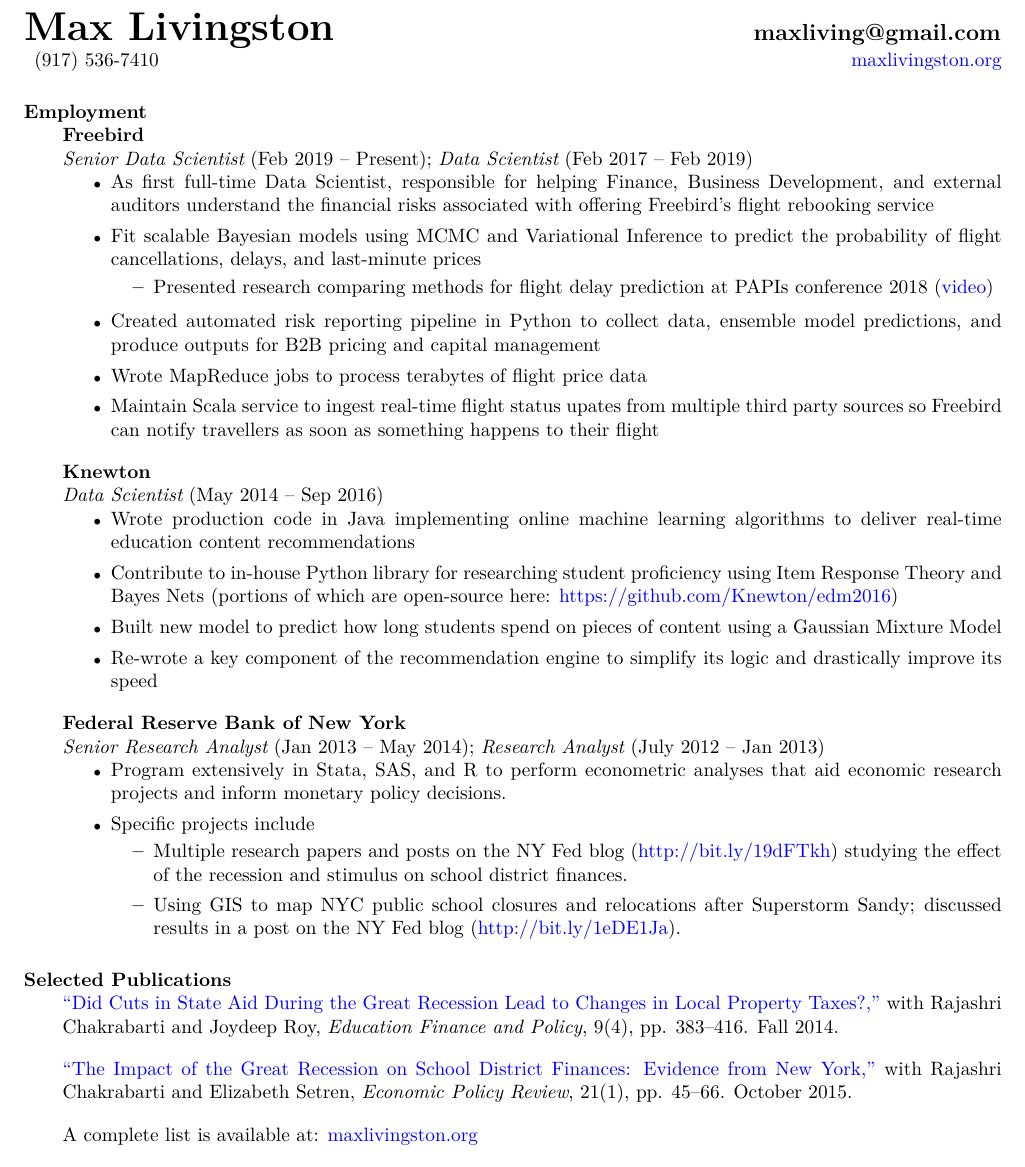
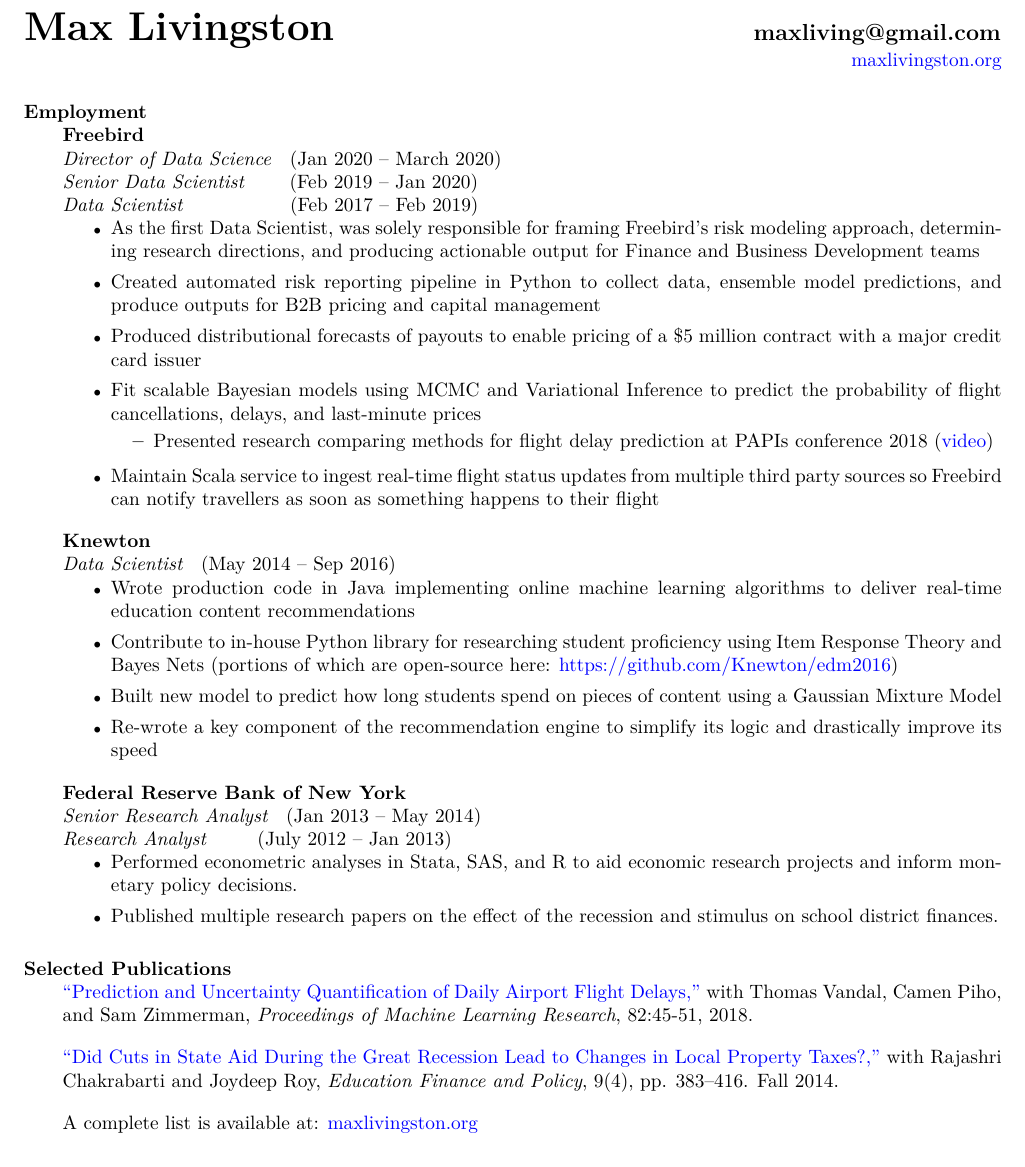
Before and after one commit to maxliving/jkl-website, a LaTeX CV (cv/mlivingston_resume.tex): part of the page, cut so that both start at the same text. Compiled offline with pdfLaTeX.

Commit message:
First round of edits for Freebird

```diff
--- a/cv/mlivingston_resume.tex
+++ b/cv/mlivingston_resume.tex
@@ -24,29 +24,31 @@
 \renewcommand{\labelitemi}{\scriptsize$\bullet$}
 
 \name{{\huge Max Livingston} \hspace{73 mm} maxliving@gmail.com}
-\address{\hspace{2pt} (917) 536-7410}
+\address{\hspace{2pt}} % needed to make url right-justified
 \address{\href{http://maxlivingston.org}{maxlivingston.org}}
 
 \begin{resume}
   \section{Employment}
   {\bf Freebird} \\
-  \null {\it Senior Data Scientist} (Feb 2019 -- Present); \null {\it Data Scientist} (Feb 2017 -- Feb 2019)
+  \null {\it Director of Data Science} \hspace{3pt} (Jan 2020 -- March 2020) \\
+  \null {\it Senior Data Scientist} \hspace{17pt} (Feb 2019 -- Jan 2020) \\
+  \null {\it Data Scientist} \hspace{49pt} (Feb 2017 -- Feb 2019)
   \begin{itemize} \itemsep 2.0pt \parskip 2.0pt %reduce space between items
-    \item As first full-time Data Scientist, responsible for helping Finance, Business Development, and external auditors understand the financial risks associated with offering Freebird's flight rebooking service
-  \item Fit scalable Bayesian models using MCMC and Variational Inference to predict the probability of flight cancellations, delays, and last-minute prices
-    \setlength{\parskip}{-1.75pt}
+    \item As the first Data Scientist, was solely responsible for framing Freebird's risk modeling approach, determining research directions, and producing actionable output for Finance and Business Development teams
+    \item Created automated risk reporting pipeline in Python to collect data, ensemble model predictions, and produce outputs for B2B pricing and capital management
+    \item Produced distributional forecasts of payouts to enable pricing of a \$5 million contract with a major credit card issuer
+    \item Fit scalable Bayesian models using MCMC and Variational Inference to predict the probability of flight cancellations, delays, and last-minute prices
+    \setlength{\parskip}{-2pt}
     \begin{itemize}
-      \setlength{\itemsep}{1.5pt}
+      \setlength{\itemsep}{1.0pt}
     \item Presented research comparing methods for flight delay prediction at PAPIs conference 2018 (\href{https://www.infoq.com/presentations/flight-bayesian-prediction}{video})
     \end{itemize}
     \setlength{\parskip}{2.0pt}
-  \item Created automated risk reporting pipeline in Python to collect data, ensemble model predictions, and produce outputs for B2B pricing and capital management
-  \item Wrote MapReduce jobs to process terabytes of flight price data
-  \item Maintain Scala service to ingest real-time flight status upates from multiple third party sources so Freebird can notify travellers as soon as something happens to their flight
+  \item Maintain Scala service to ingest real-time flight status updates from multiple third party sources so Freebird can notify travellers as soon as something happens to their flight
   \end{itemize}
 
   {\bf Knewton} \\
-  \null {\it Data Scientist} (May 2014 -- Sep 2016)
+  \null {\it Data Scientist} \hspace{3pt} (May 2014 -- Sep 2016)
   \begin{itemize} \itemsep 2.0pt %reduce space between items
   \item Wrote production code in Java implementing online machine learning algorithms to deliver real-time education content recommendations
   \item Contribute to in-house Python library for researching student proficiency using Item Response Theory and Bayes Nets (portions of which are open-source here: \href{https://github.com/Knewton/edm2016}{https://github.com/Knewton/edm2016})
@@ -63,24 +65,18 @@
   \end{itemize}
 
   {\bf Federal Reserve Bank of New York}  \\
-  \null {\it Senior Research Analyst} (Jan 2013 -- May 2014); {\it Research Analyst} (July 2012 -- Jan 2013)
+  \null {\it Senior Research Analyst} \hspace{3pt} (Jan 2013 -- May 2014)\\
+        {\it Research Analyst} \hspace{20pt} (July 2012 -- Jan 2013)
   \begin{itemize} \itemsep 2.0pt %reduce space between items
-  \item Program extensively in Stata, SAS, and R to perform econometric analyses that aid economic research projects and inform monetary policy decisions.
-%  \item Conduct econometric analyses and create presentations to help inform monetary policy recommendations.
-  \item Specific projects include
-    \setlength{\parskip}{-1.75pt}
-    \begin{itemize}
-      \setlength{\itemsep}{1.5pt}
-    \item Multiple research papers and posts on the NY Fed blog (\href{http://bit.ly/19dFTkh}{http://bit.ly/19dFTkh}) studying the effect of the recession and stimulus on school district finances.
-    \item Using GIS to map NYC public school closures and relocations after Superstorm Sandy; discussed results in a post on the NY Fed blog (\href{http://bit.ly/1eDE1Ja}{http://bit.ly/1eDE1Ja}).
-
-    \end{itemize}
+  \item Performed econometric analyses in Stata, SAS, and R to aid economic research projects and inform monetary policy decisions.
+  \item Published multiple research papers on the effect of the recession and stimulus on school district finances.
   \end{itemize}
 
   \section{Selected Publications}
+  \href{http://proceedings.mlr.press/v82/vandal18a.html}{``Prediction and Uncertainty Quantification of Daily Airport Flight Delays,''} with Thomas Vandal, Camen Piho, and Sam Zimmerman, {\it Proceedings of Machine Learning Research}, 82:45-51, 2018.
+
   \href{http://bit.ly/20jcEax}{``Did Cuts in State Aid During the Great Recession Lead to Changes in Local Property Taxes?,''} with Rajashri Chakrabarti and Joydeep Roy, {\it Education Finance and Policy}, 9(4), pp. 383--416. Fall 2014.
 
-  \href{http://nyfed.org/1WHN3d1}{``The Impact of the Great Recession on School District Finances: Evidence from New York,''} with Rajashri Chakrabarti and Elizabeth Setren, {\it Economic Policy Review}, 21(1), pp. 45--66. October 2015.
 
   %\href{http://bit.ly/1fFXJ3t}{``My Two (Per)cents: How Are American Workers Dealing with the Payroll Tax Hike?,''} with Basit Zafar and Wilbert van der Klaauw, {\it Liberty Street Economics Blog}, May 2013.
 
```
Also changed, not shown: cv/mlivingston_resume.pdf.
